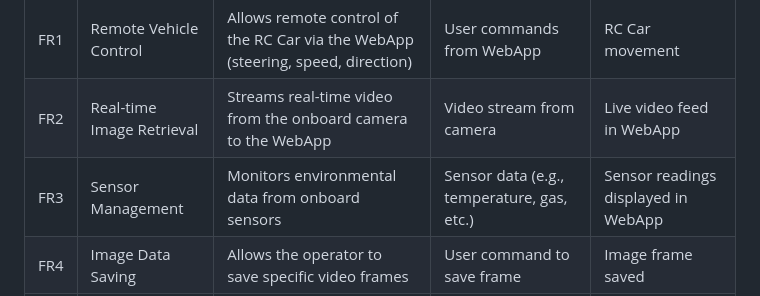
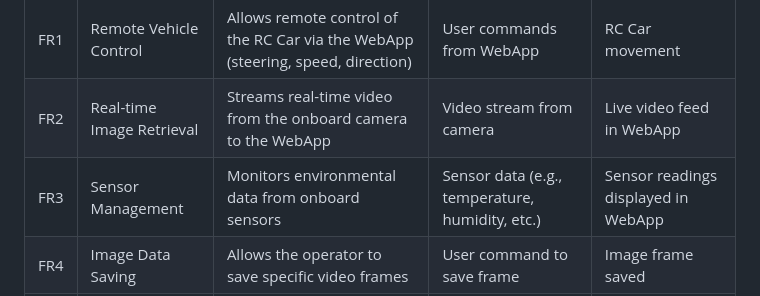
Before and after one commit to Crys266/IoT_Project, a Markdown page: README.md, the part around the change. Rendered like a GitHub page.

```diff
--- a/README.md
+++ b/README.md
@@ -26,7 +26,7 @@ An **Arduino board** handles data acquisition from the sensors mounted on a brea
 |------|------------------------------|----------------------------------------------------------------------------------|---------------------------------------------|----------------------------------------|
 | FR1  | Remote Vehicle Control       | Allows remote control of the RC Car via the WebApp (steering, speed, direction) | User commands from WebApp                   | RC Car movement                         |
 | FR2  | Real-time Image Retrieval    | Streams real-time video from the onboard camera to the WebApp                   | Video stream from camera                    | Live video feed in WebApp               |
-| FR3  | Sensor Management            | Monitors environmental data from onboard sensors                                | Sensor data (e.g., temperature, gas, etc.)  | Sensor readings displayed in WebApp     |
+| FR3  | Sensor Management            | Monitors environmental data from onboard sensors                                | Sensor data (e.g., temperature, humidity, etc.)  | Sensor readings displayed in WebApp     |
 | FR4  | Image Data Saving            | Allows the operator to save specific video frames                               | User command to save frame                  | Image frame saved                       |
 | FR5  | Object Recognition           | Identifies objects in saved images using a machine learning algorithm           | Saved image frames                          | Recognized object labels                |
 | FR6  | Automated Notifications      | Sends Telegram alerts based on recognized objects                               | Detected object labels                      | Telegram message sent to subscribers    |
```
